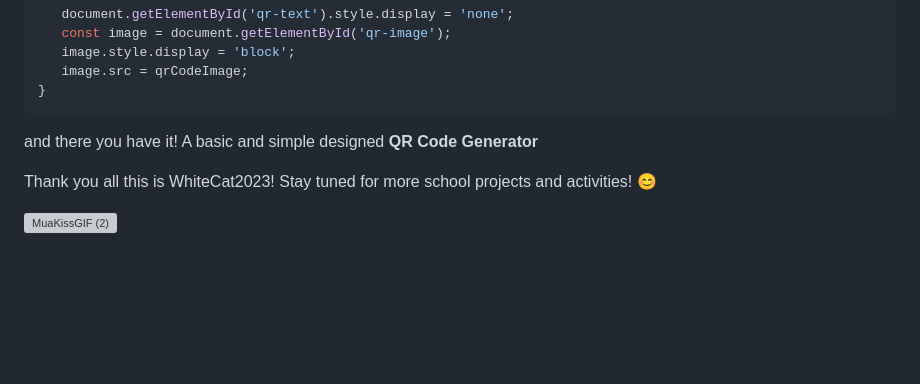
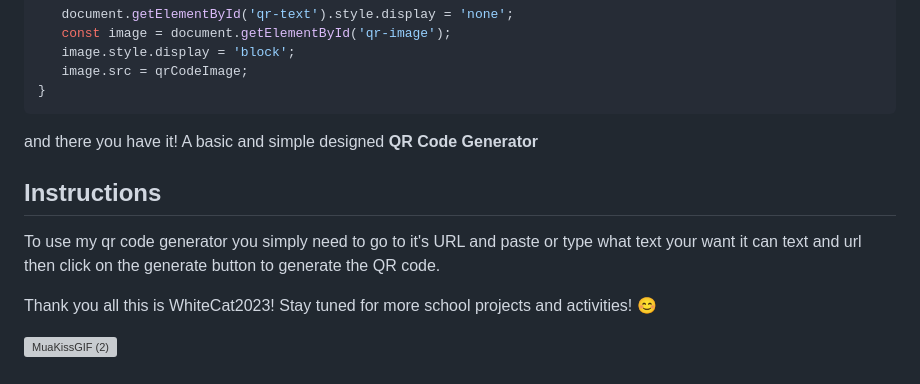
Before and after one commit to WhiteCat2023/QR-code-generator, a Markdown page: README.md, the part around the change. Rendered like a GitHub page; blank space fills up the shorter version; grey boxes are pictures that could not be loaded.

```diff
--- a/README.md
+++ b/README.md
@@ -94,6 +94,10 @@ then the manipulation of the design to output the QR Code and hide the text insi
 
 and there you have it! A basic and simple designed <b>QR Code Generator</b>
 
+## Instructions
+
+To use my qr code generator you simply need to go to it's URL and paste or type what text your want it can text and url then click on the generate button to generate the QR code.
+
 Thank you all this is WhiteCat2023!
 Stay tuned for more school projects and activities! 😊
 <br>
```
